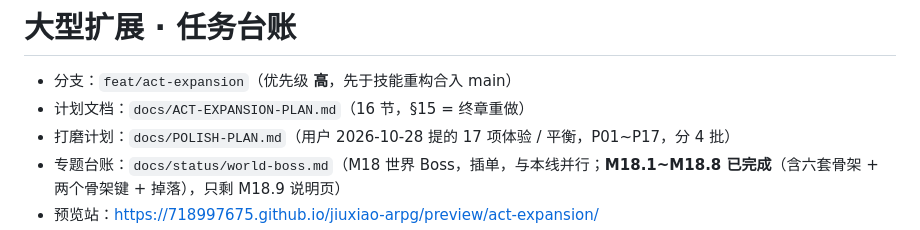
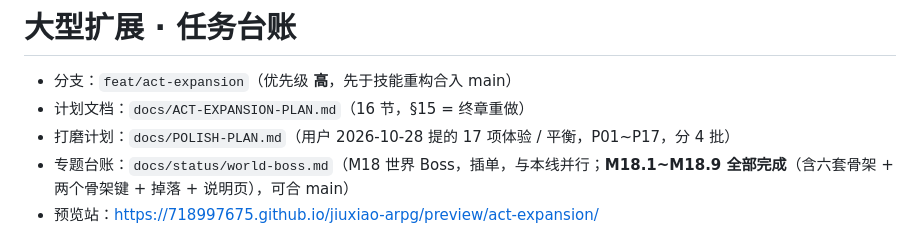
Before and after one commit to 718997675/jiuxiao-arpg, a Markdown page: docs/status/act-expansion.md, the part around one of its changes. Drawn GitHub-style.

```diff
--- a/docs/status/act-expansion.md
+++ b/docs/status/act-expansion.md
@@ -3,5 +3,5 @@
 - 分支：`feat/act-expansion`（优先级 **高**，先于技能重构合入 main）
 - 计划文档：`docs/ACT-EXPANSION-PLAN.md`（16 节，§15 = 终章重做）
 - 打磨计划：`docs/POLISH-PLAN.md`（用户 2026-10-28 提的 17 项体验 / 平衡，P01~P17，分 4 批）
-- 专题台账：`docs/status/world-boss.md`（M18 世界 Boss，插单，与本线并行；**M18.1~M18.8 已完成**（含六套骨架 + 两个骨架键 + 掉落），只剩 M18.9 说明页）
+- 专题台账：`docs/status/world-boss.md`（M18 世界 Boss，插单，与本线并行；**M18.1~M18.9 全部完成**（含六套骨架 + 两个骨架键 + 掉落 + 说明页），可合 main）
 - 预览站：<https://718997675.github.io/jiuxiao-arpg/preview/act-expansion/>
```
Also changed, not shown: other parts of docs/status/act-expansion.md (+1 -1 lines).
